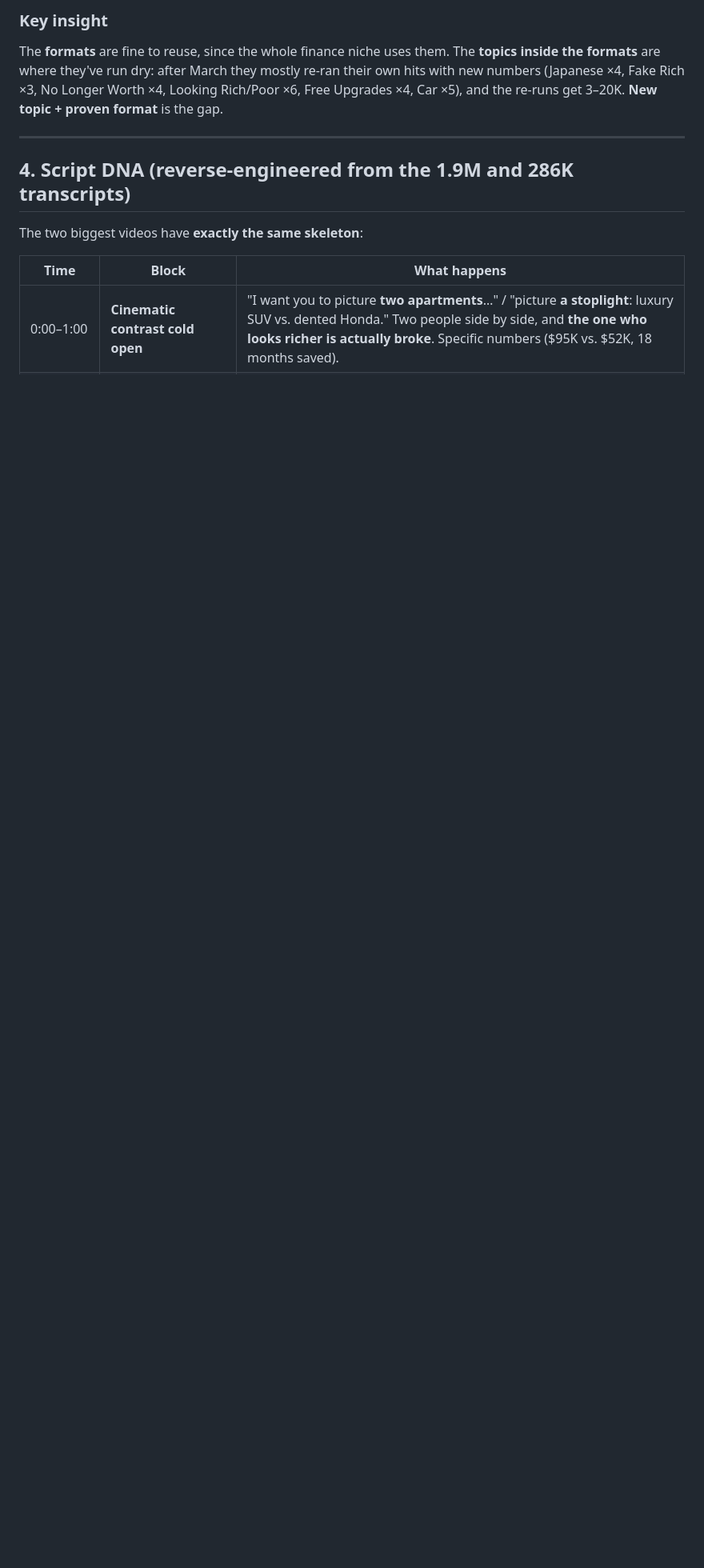
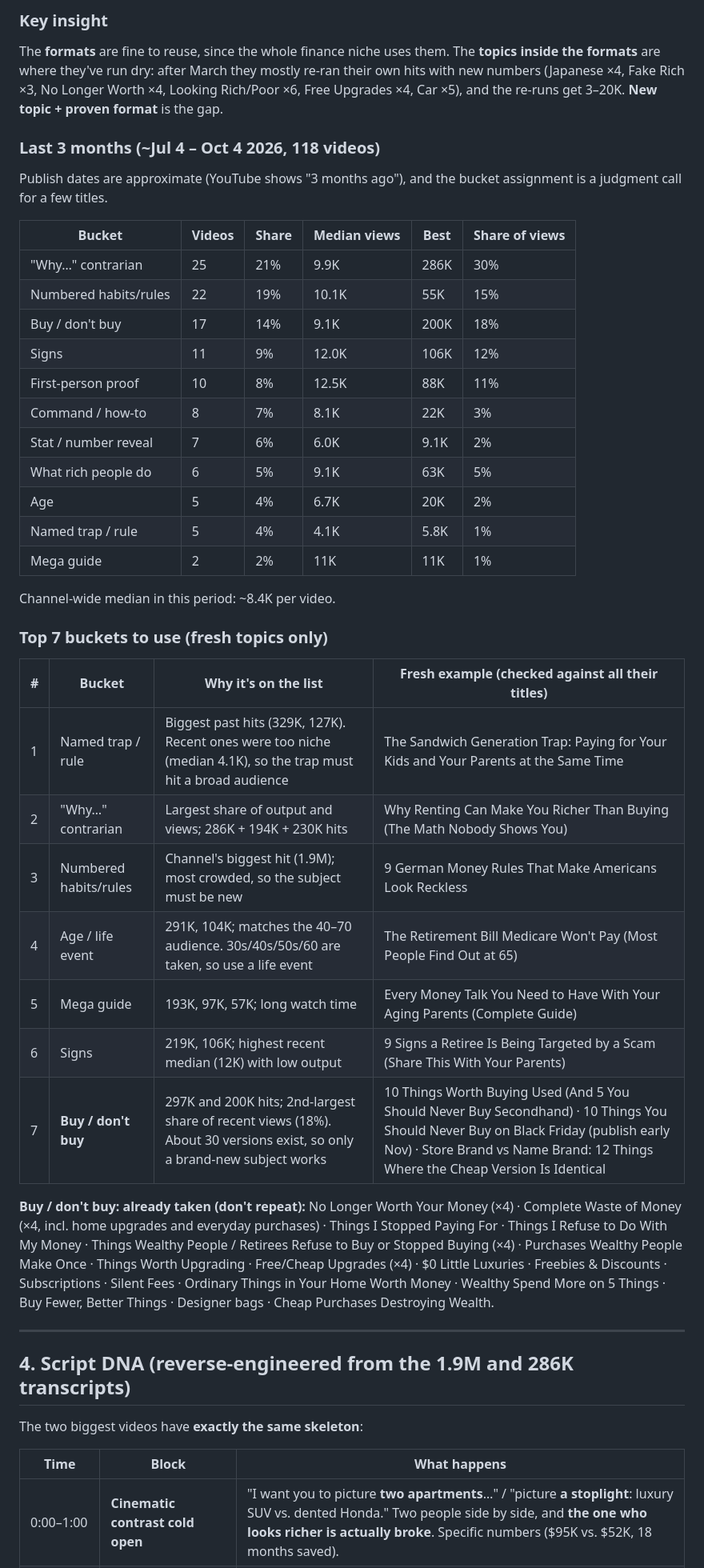
Before and after one commit to adityamaurya260808-cmyk/channel-cloner, a Markdown page: analysis/alicia-invests-deep-analysis.md, the part around the change. Shown at 80% size. Drawn GitHub-style; blank space fills up the shorter version.

Commit message:
Add last-3-months bucket stats and top 7 buckets incl. buy/don't-buy
Co-Authored-By: Claude Opus 5.5 <noreply@anthropic.com>
Claude-Session: https://claude.ai/code/session_01D3TvXCN3W9nAREgPcvSsjL

```diff
--- a/analysis/alicia-invests-deep-analysis.md
+++ b/analysis/alicia-invests-deep-analysis.md
@@ -82,6 +82,39 @@ They attach one of 5 "tails" in brackets to boost CTR:
 
 ### Key insight
 The **formats** are fine to reuse, since the whole finance niche uses them. The **topics inside the formats** are where they've run dry: after March they mostly re-ran their own hits with new numbers (Japanese ×4, Fake Rich ×3, No Longer Worth ×4, Looking Rich/Poor ×6, Free Upgrades ×4, Car ×5), and the re-runs get 3–20K. **New topic + proven format** is the gap.
+
+### Last 3 months (~Jul 4 – Oct 4 2026, 118 videos)
+Publish dates are approximate (YouTube shows "3 months ago"), and the bucket assignment is a judgment call for a few titles.
+
+| Bucket | Videos | Share | Median views | Best | Share of views |
+|---|---|---|---|---|---|
+| "Why…" contrarian | 25 | 21% | 9.9K | 286K | 30% |
+| Numbered habits/rules | 22 | 19% | 10.1K | 55K | 15% |
+| Buy / don't buy | 17 | 14% | 9.1K | 200K | 18% |
+| Signs | 11 | 9% | 12.0K | 106K | 12% |
+| First-person proof | 10 | 8% | 12.5K | 88K | 11% |
+| Command / how-to | 8 | 7% | 8.1K | 22K | 3% |
+| Stat / number reveal | 7 | 6% | 6.0K | 9.1K | 2% |
+| What rich people do | 6 | 5% | 9.1K | 63K | 5% |
+| Age | 5 | 4% | 6.7K | 20K | 2% |
+| Named trap / rule | 5 | 4% | 4.1K | 5.8K | 1% |
+| Mega guide | 2 | 2% | 11K | 11K | 1% |
+
+Channel-wide median in this period: ~8.4K per video.
+
+### Top 7 buckets to use (fresh topics only)
+
+| # | Bucket | Why it's on the list | Fresh example (checked against all their titles) |
+|---|---|---|---|
+| 1 | Named trap / rule | Biggest past hits (329K, 127K). Recent ones were too niche (median 4.1K), so the trap must hit a broad audience | The Sandwich Generation Trap: Paying for Your Kids and Your Parents at the Same Time |
+| 2 | "Why…" contrarian | Largest share of output and views; 286K + 194K + 230K hits | Why Renting Can Make You Richer Than Buying (The Math Nobody Shows You) |
+| 3 | Numbered habits/rules | Channel's biggest hit (1.9M); most crowded, so the subject must be new | 9 German Money Rules That Make Americans Look Reckless |
+| 4 | Age / life event | 291K, 104K; matches the 40–70 audience. 30s/40s/50s/60 are taken, so use a life event | The Retirement Bill Medicare Won't Pay (Most People Find Out at 65) |
+| 5 | Mega guide | 193K, 97K, 57K; long watch time | Every Money Talk You Need to Have With Your Aging Parents (Complete Guide) |
+| 6 | Signs | 219K, 106K; highest recent median (12K) with low output | 9 Signs a Retiree Is Being Targeted by a Scam (Share This With Your Parents) |
+| 7 | **Buy / don't buy** | 297K and 200K hits; 2nd-largest share of recent views (18%). About 30 versions exist, so only a brand-new subject works | 10 Things Worth Buying Used (And 5 You Should Never Buy Secondhand) · 10 Things You Should Never Buy on Black Friday (publish early Nov) · Store Brand vs Name Brand: 12 Things Where the Cheap Version Is Identical |
+
+**Buy / don't buy: already taken (don't repeat):** No Longer Worth Your Money (×4) · Complete Waste of Money (×4, incl. home upgrades and everyday purchases) · Things I Stopped Paying For · Things I Refuse to Do With My Money · Things Wealthy People / Retirees Refuse to Buy or Stopped Buying (×4) · Purchases Wealthy People Make Once · Things Worth Upgrading · Free/Cheap Upgrades (×4) · $0 Little Luxuries · Freebies & Discounts · Subscriptions · Silent Fees · Ordinary Things in Your Home Worth Money · Wealthy Spend More on 5 Things · Buy Fewer, Better Things · Designer bags · Cheap Purchases Destroying Wealth.
 
 ---
 
```
